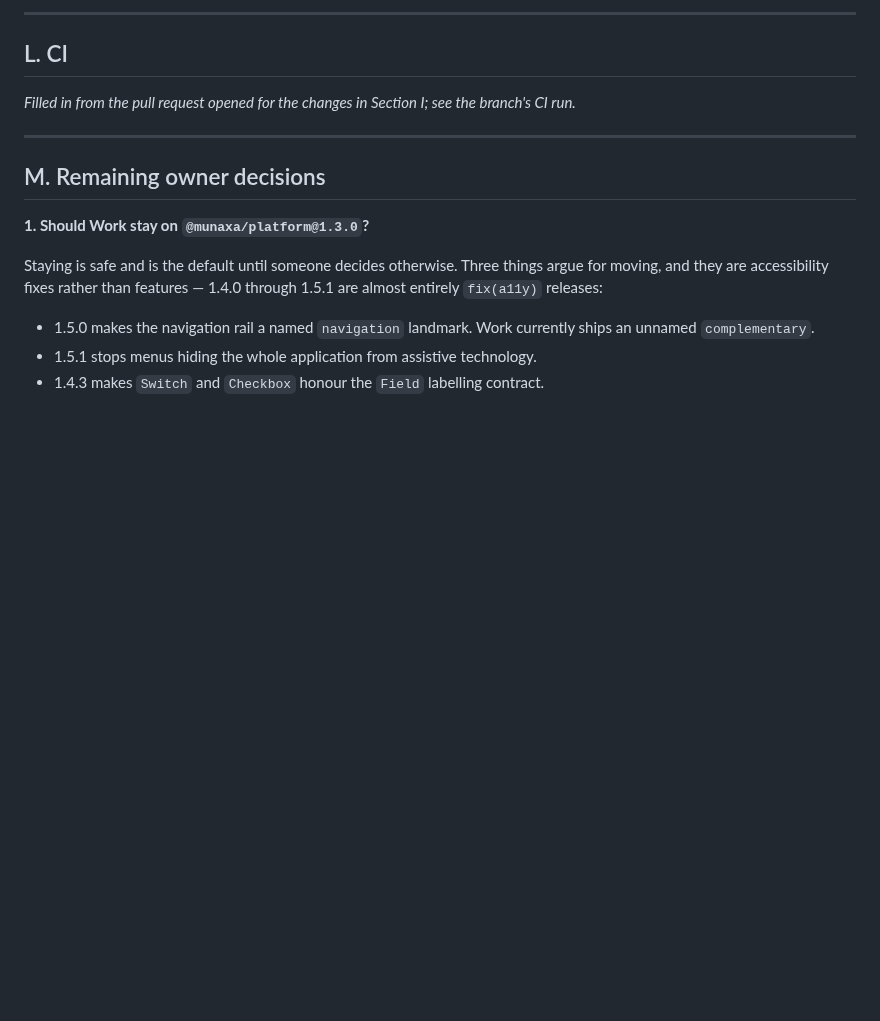
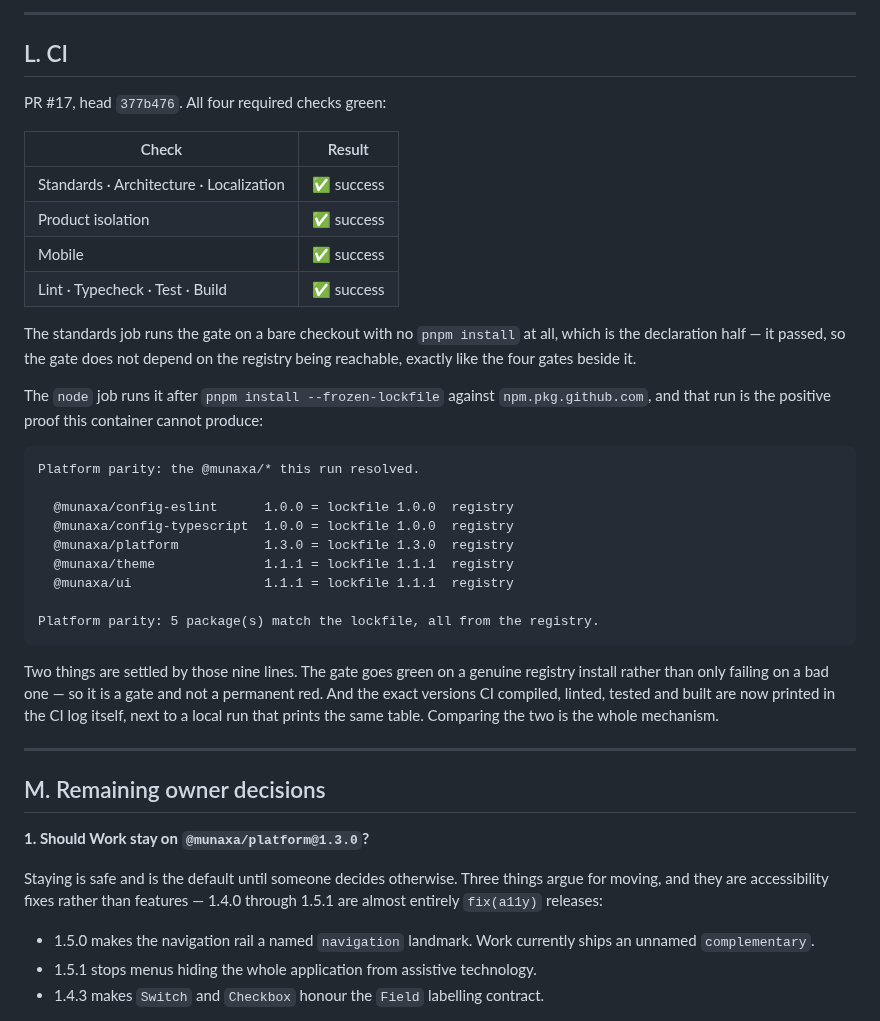
Before and after one commit to munaxa/munaxa-work, a Markdown page: docs/verification/dependency-parity-investigation.md, the part around the change. Drawn GitHub-style; blank space fills up the shorter version.

Commit message:
Record the CI result: the parity gate goes green on a registry install
The standards job proves the declaration half runs on a bare checkout with no
install. The node job proves the installation half passes against a genuine
`pnpm install --frozen-lockfile` from npm.pkg.github.com — the positive path
this container cannot produce, since it has no registry credential.

Co-Authored-By: Claude Opus 5 <noreply@anthropic.com>
Claude-Session: https://claude.ai/code/session_01W2kbhqYa5eCxsjLvmUERiB

````diff
--- a/docs/verification/dependency-parity-investigation.md
+++ b/docs/verification/dependency-parity-investigation.md
@@ -430,7 +430,38 @@ run rather than letting a reader assume otherwise. CI remains the authority.
 
 ## L. CI
 
-_Filled in from the pull request opened for the changes in Section I; see the branch's CI run._
+PR #17, head `377b476`. All four required checks green:
+
+| Check | Result |
+| --- | --- |
+| Standards · Architecture · Localization | ✅ success |
+| Product isolation | ✅ success |
+| Mobile | ✅ success |
+| Lint · Typecheck · Test · Build | ✅ success |
+
+The standards job runs the gate on a bare checkout with no `pnpm install` at all, which is the
+declaration half — it passed, so the gate does not depend on the registry being reachable, exactly
+like the four gates beside it.
+
+The `node` job runs it after `pnpm install --frozen-lockfile` against `npm.pkg.github.com`, and
+that run is the positive proof this container cannot produce:
+
+```text
+Platform parity: the @munaxa/* this run resolved.
+
+  @munaxa/config-eslint      1.0.0 = lockfile 1.0.0  registry
+  @munaxa/config-typescript  1.0.0 = lockfile 1.0.0  registry
+  @munaxa/platform           1.3.0 = lockfile 1.3.0  registry
+  @munaxa/theme              1.1.1 = lockfile 1.1.1  registry
+  @munaxa/ui                 1.1.1 = lockfile 1.1.1  registry
+
+Platform parity: 5 package(s) match the lockfile, all from the registry.
+```
+
+Two things are settled by those nine lines. The gate goes green on a genuine registry install
+rather than only failing on a bad one — so it is a gate and not a permanent red. And the exact
+versions CI compiled, linted, tested and built are now printed in the CI log itself, next to a
+local run that prints the same table. Comparing the two is the whole mechanism.
 
 ---
 
````
